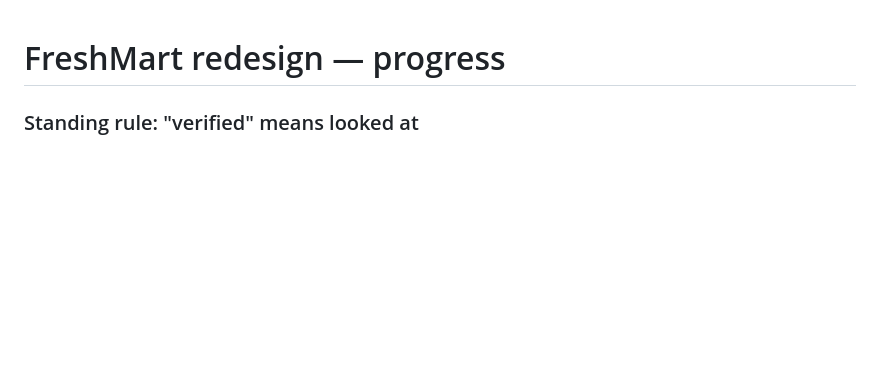
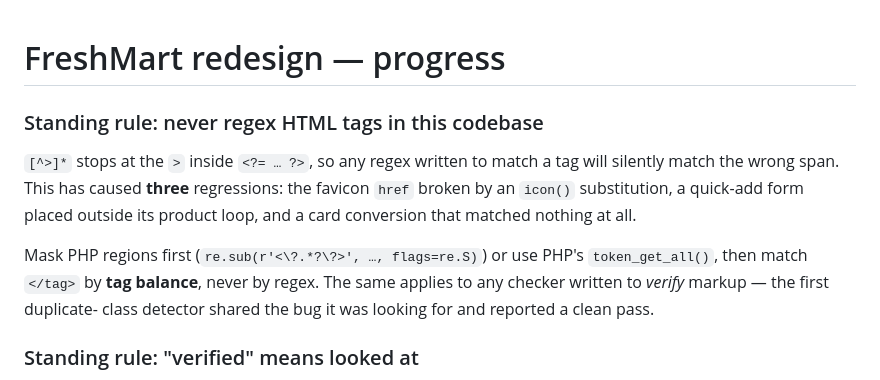
Before and after one commit to william45123/freshmart, a Markdown page: docs/PROGRESS.md, the part around the change. Drawn GitHub-style; blank space fills up the shorter version.

Commit message:
Docs: never regex HTML tags in this codebase
Three regressions from one cause: [^>]* stops at the > inside <?= ?>.
Mask PHP or use token_get_all(), then balance tags. Applies to checkers
too — the first duplicate-class detector shared the bug it was hunting.

```diff
--- a/docs/PROGRESS.md
+++ b/docs/PROGRESS.md
@@ -1,4 +1,16 @@
 # FreshMart redesign — progress
+
+### Standing rule: never regex HTML tags in this codebase
+
+`[^>]*` stops at the `>` inside `<?= … ?>`, so any regex written to match a
+tag will silently match the wrong span. This has caused **three** regressions:
+the favicon `href` broken by an `icon()` substitution, a quick-add form placed
+outside its product loop, and a card conversion that matched nothing at all.
+
+Mask PHP regions first (`re.sub(r'<\?.*?\?>', …, flags=re.S)`) or use PHP's
+`token_get_all()`, then match `</tag>` by **tag balance**, never by regex. The
+same applies to any checker written to *verify* markup — the first duplicate-
+class detector shared the bug it was looking for and reported a clean pass.
 
 ### Standing rule: "verified" means looked at
 
```
